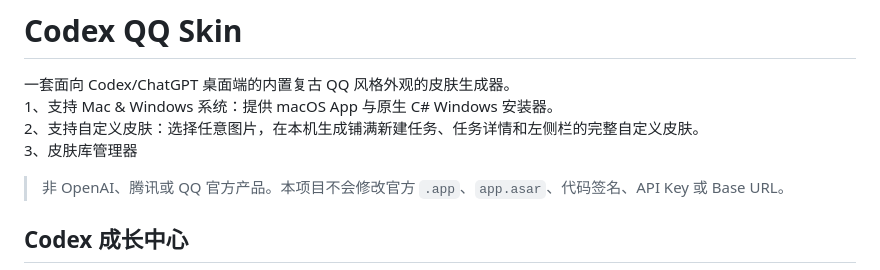
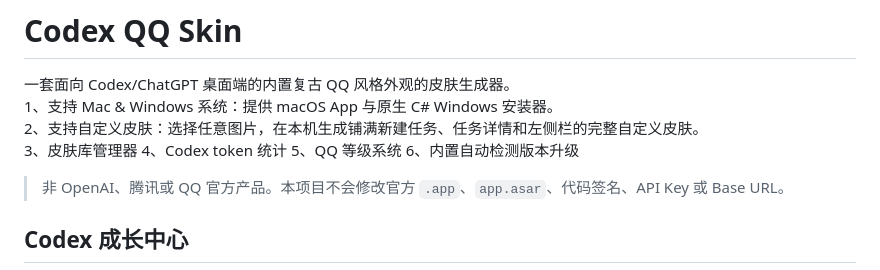
Before and after one commit to zhulin025/Codex-QQ-Skin, a Markdown page: README.md, the part around the change. GitHub-like rendering.

Commit message:
Update README with new features and clarifications
Added features for Codex token statistics and QQ level system.

```diff
--- a/README.md
+++ b/README.md
@@ -6,6 +6,9 @@
 1、支持 Mac & Windows 系统：提供 macOS App 与原生 C# Windows 安装器。
 2、支持自定义皮肤：选择任意图片，在本机生成铺满新建任务、任务详情和左侧栏的完整自定义皮肤。
 3、皮肤库管理器
+4、Codex token 统计
+5、QQ 等级系统
+6、内置自动检测版本升级
 
 > 非 OpenAI、腾讯或 QQ 官方产品。本项目不会修改官方 `.app`、`app.asar`、代码签名、API Key 或 Base URL。
 
```
